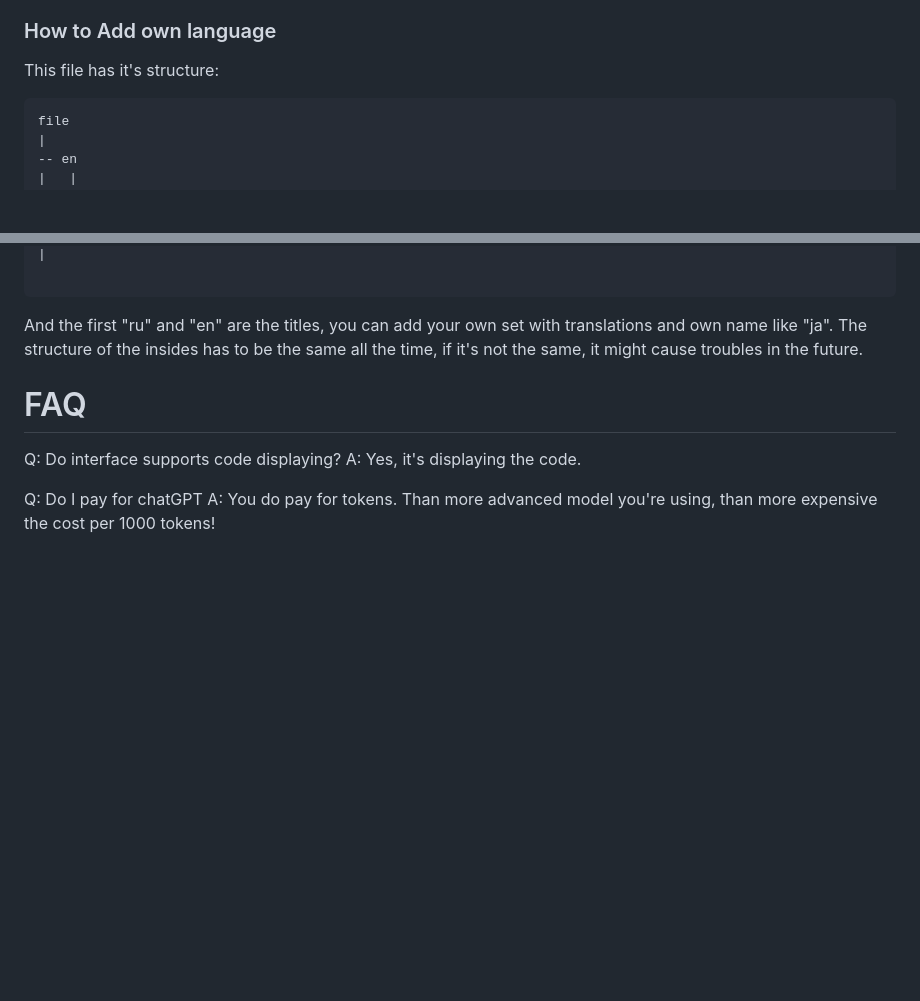
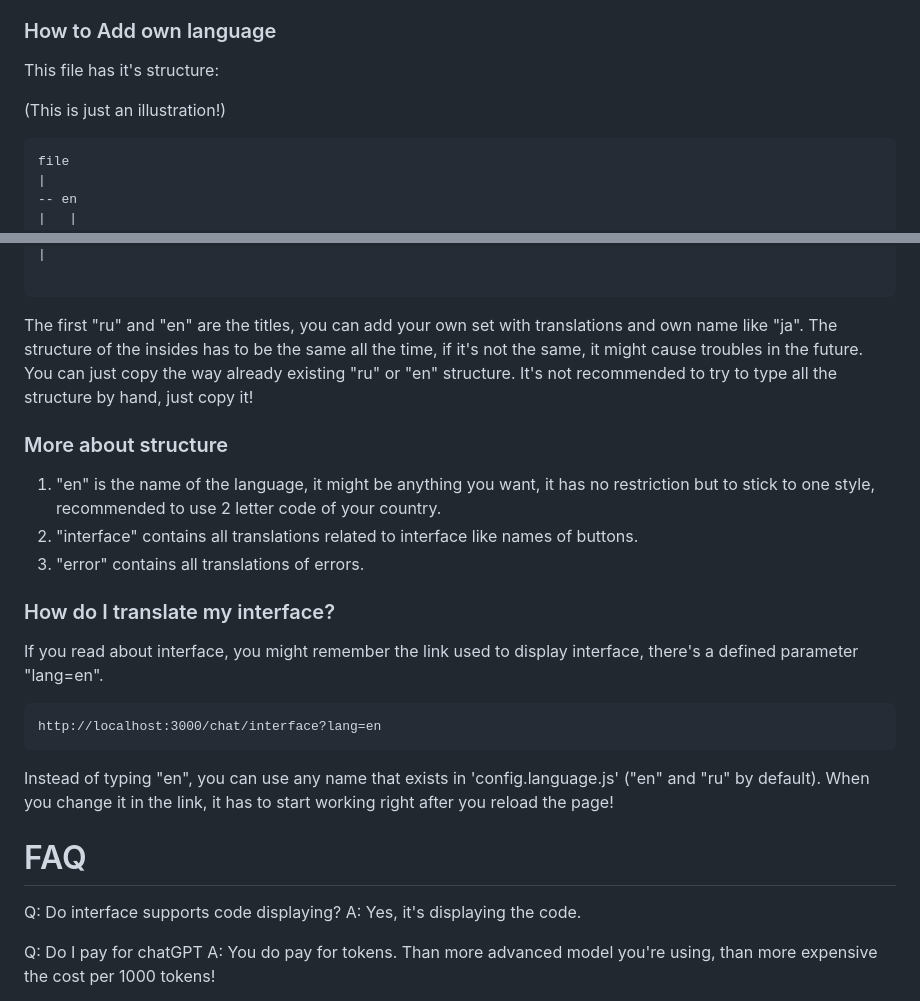
Before and after one commit to FLEYreal/ChatGPT-Assistant, a Markdown page: README.md, 2 parts joined by grey strips. GitHub-like rendering; blank space fills up the shorter version.

````diff
--- a/README.md
+++ b/README.md
@@ -126,6 +126,8 @@ You can also correct the existing translations if you believe they're wrong!
 
 ### How to Add own language
 This file has it's structure:
+
+(This is just an illustration!)
 ```
 file
 |
@@ -159,8 +161,22 @@ file
 |
 
 ```
-And the first "ru" and "en" are the titles, you can add your own set with translations and own name like "ja".
+The first "ru" and "en" are the titles, you can add your own set with translations and own name like "ja".
 The structure of the insides has to be the same all the time, if it's not the same, it might cause troubles in the future.
+You can just copy the way already existing "ru" or "en" structure. It's not recommended to try to type all the structure by hand, just copy it!
+
+### More about structure
+1. "en" is the name of the language, it might be anything you want, it has no restriction but to stick to one style, recommended to use 2 letter code of your country.
+1. "interface" contains all translations related to interface like names of buttons.
+2. "error" contains all translations of errors.
+
+### How do I translate my interface?
+If you read about interface, you might remember the link used to display interface, there's a defined parameter "lang=en".
+```
+http://localhost:3000/chat/interface?lang=en
+```
+Instead of typing "en", you can use any name that exists in 'config.language.js' ("en" and "ru" by default).
+When you change it in the link, it has to start working right after you reload the page!
 
 # FAQ
 
````
